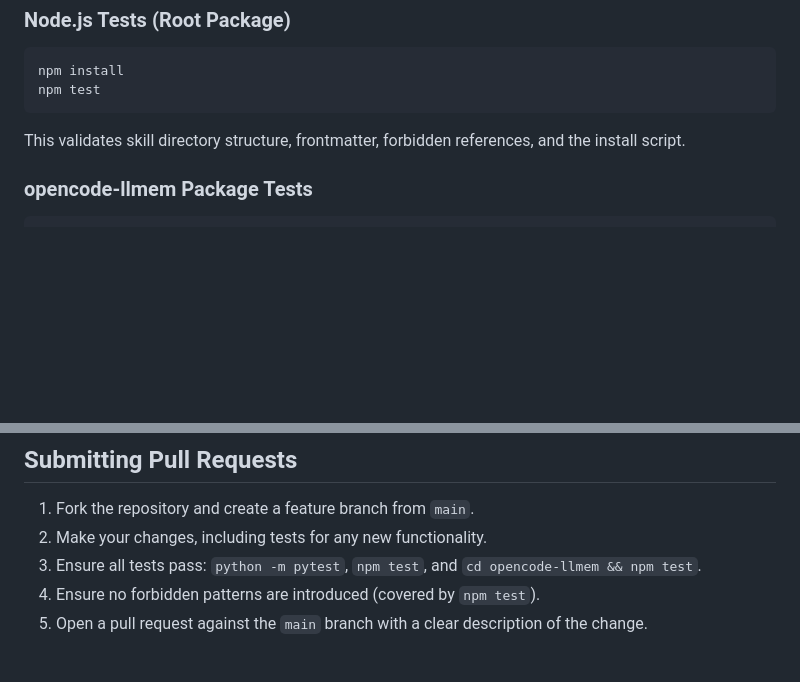
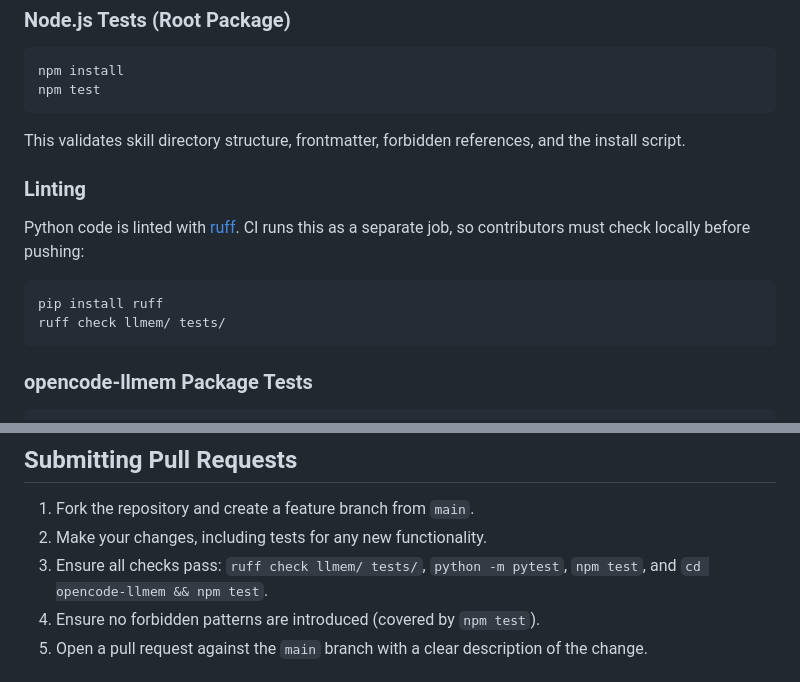
Before and after one commit to MichielDean/Kuato, a Markdown page: CONTRIBUTING.md, 2 parts joined by grey strips. Rendered like a GitHub page; blank space fills up the shorter version.

Commit message:
ll-2iq5r: add ruff lint step to CONTRIBUTING.md

````diff
--- a/CONTRIBUTING.md
+++ b/CONTRIBUTING.md
@@ -59,6 +59,15 @@ npm test
 
 This validates skill directory structure, frontmatter, forbidden references, and the install script.
 
+### Linting
+
+Python code is linted with [ruff](https://docs.astral.sh/ruff/). CI runs this as a separate job, so contributors must check locally before pushing:
+
+```bash
+pip install ruff
+ruff check llmem/ tests/
+```
+
 ### opencode-llmem Package Tests
 
 ```bash
@@ -97,7 +106,7 @@ All files in this repository are checked against a list of forbidden patterns (i
 
 1. Fork the repository and create a feature branch from `main`.
 2. Make your changes, including tests for any new functionality.
-3. Ensure all tests pass: `python -m pytest`, `npm test`, and `cd opencode-llmem && npm test`.
+3. Ensure all checks pass: `ruff check llmem/ tests/`, `python -m pytest`, `npm test`, and `cd opencode-llmem && npm test`.
 4. Ensure no forbidden patterns are introduced (covered by `npm test`).
 5. Open a pull request against the `main` branch with a clear description of the change.
 
````
